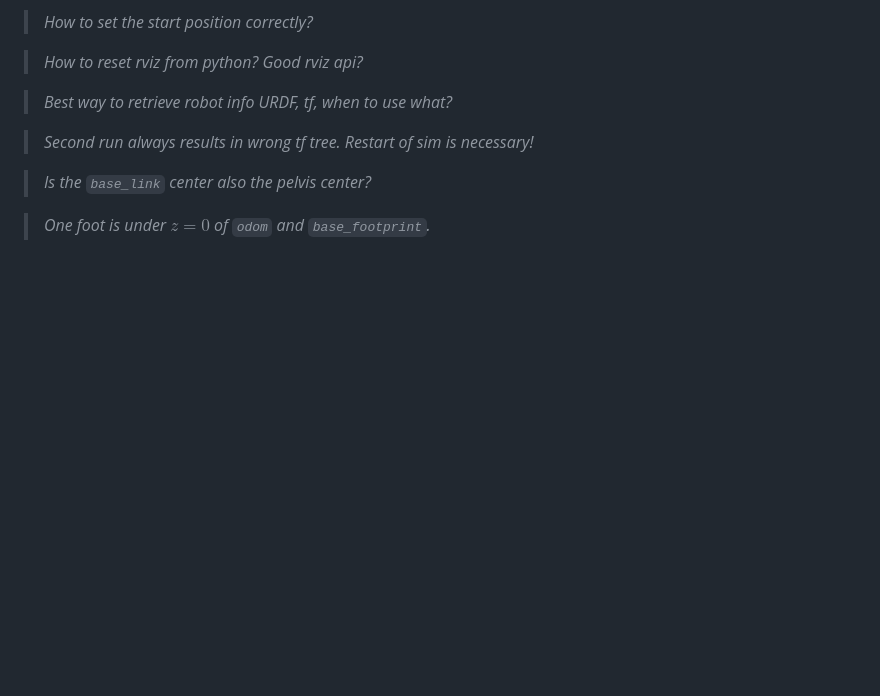
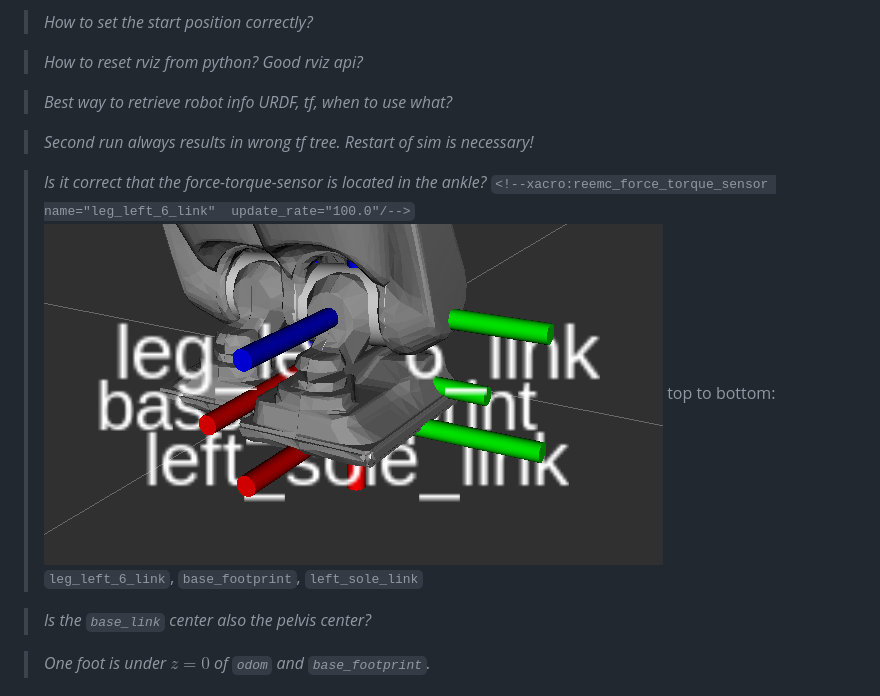
Before and after one commit to DominicZahn/Project_Neo, a Markdown page: docu/Exercise2.md, the part around the change. Drawn GitHub-style; pictures changed too: docu/resources/ex2/21.png (added); blank space fills up the shorter version.

```diff
--- a/docu/Exercise2.md
+++ b/docu/Exercise2.md
@@ -21,6 +21,12 @@
 > *Best way to retrieve robot info URDF, tf, when to use what?*
 
 > *Second run always results in wrong tf tree. Restart of sim is necessary!*
+
+> *Is it correct that the force-torque-sensor is located in the ankle?*
+> `<!--xacro:reemc_force_torque_sensor name="leg_left_6_link"  update_rate="100.0"/-->`
+> ![21.png](resources/ex2/21.png)
+> top to bottom: `leg_left_6_link`, `base_footprint`, `left_sole_link`
+>
 
 > *Is the `base_link` center also the pelvis center?*
 
```
Also changed, not shown: 2 other files.
